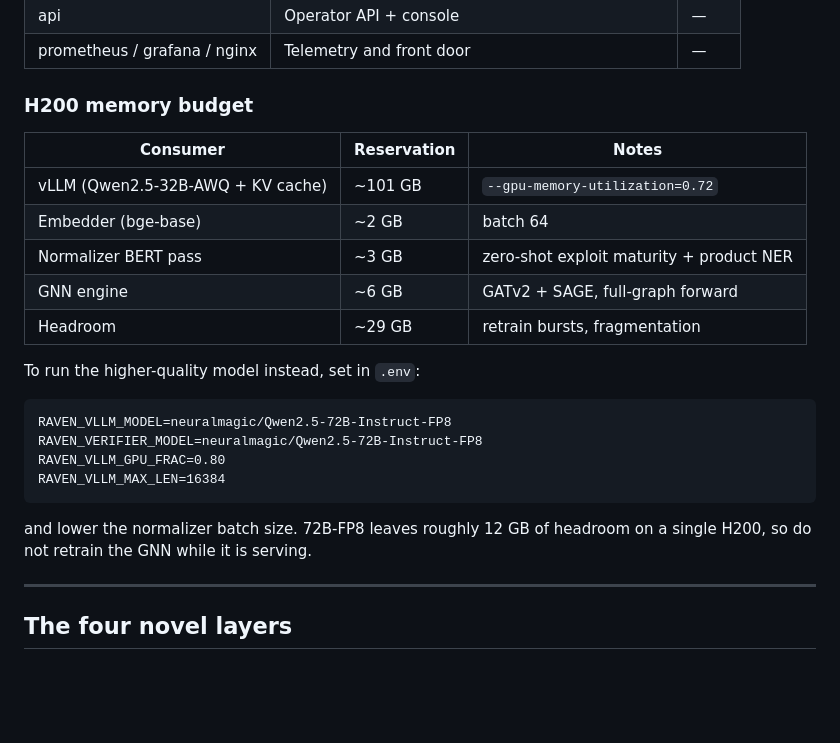
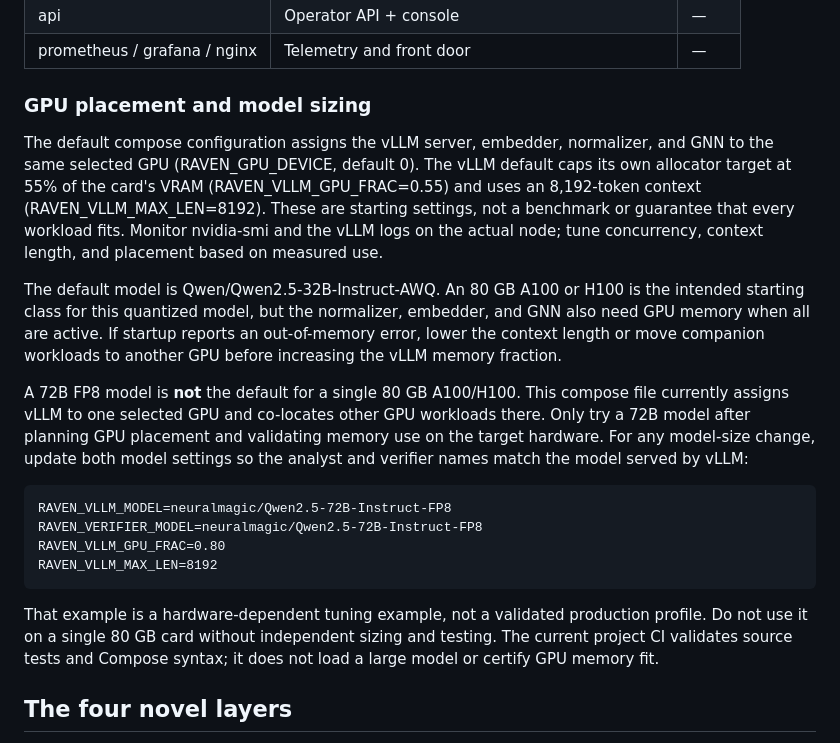
Before and after one commit to ANKURAGNIHOTRI11/raven, a Markdown page: README.md, the part around the change. Rendered like a GitHub page; blank space fills up the shorter version.

Commit message:
docs: align GPU guidance with supported 80 GB cards

````diff
--- a/README.md
+++ b/README.md
@@ -60,29 +60,36 @@ Useful targets: `make logs`, `make ps`, `make down`, `make reset` (destroys volu
 | api | Operator API + console | — |
 | prometheus / grafana / nginx | Telemetry and front door | — |
 
-### H200 memory budget
+### GPU placement and model sizing
 
-| Consumer | Reservation | Notes |
-|---|---|---|
-| vLLM (Qwen2.5-32B-AWQ + KV cache) | ~101 GB | `--gpu-memory-utilization=0.72` |
-| Embedder (bge-base) | ~2 GB | batch 64 |
-| Normalizer BERT pass | ~3 GB | zero-shot exploit maturity + product NER |
-| GNN engine | ~6 GB | GATv2 + SAGE, full-graph forward |
-| Headroom | ~29 GB | retrain bursts, fragmentation |
+The default compose configuration assigns the vLLM server, embedder, normalizer, and GNN
+to the same selected GPU (RAVEN_GPU_DEVICE, default 0). The vLLM default caps its
+own allocator target at 55% of the card's VRAM (RAVEN_VLLM_GPU_FRAC=0.55) and uses an
+8,192-token context (RAVEN_VLLM_MAX_LEN=8192). These are starting settings, not a
+benchmark or guarantee that every workload fits. Monitor nvidia-smi and the vLLM logs
+on the actual node; tune concurrency, context length, and placement based on measured use.
 
-To run the higher-quality model instead, set in `.env`:
+The default model is Qwen/Qwen2.5-32B-Instruct-AWQ. An 80 GB A100 or H100 is the
+intended starting class for this quantized model, but the normalizer, embedder, and GNN
+also need GPU memory when all are active. If startup reports an out-of-memory error,
+lower the context length or move companion workloads to another GPU before increasing
+the vLLM memory fraction.
 
-```
-RAVEN_VLLM_MODEL=neuralmagic/Qwen2.5-72B-Instruct-FP8
-RAVEN_VERIFIER_MODEL=neuralmagic/Qwen2.5-72B-Instruct-FP8
-RAVEN_VLLM_GPU_FRAC=0.80
-RAVEN_VLLM_MAX_LEN=16384
-```
+A 72B FP8 model is **not** the default for a single 80 GB A100/H100. This compose file
+currently assigns vLLM to one selected GPU and co-locates other GPU workloads there.
+Only try a 72B model after planning GPU placement and validating memory use on the
+target hardware. For any model-size change, update both model settings so the analyst
+and verifier names match the model served by vLLM:
 
-and lower the normalizer batch size. 72B-FP8 leaves roughly 12 GB of headroom on a
-single H200, so do not retrain the GNN while it is serving.
+    RAVEN_VLLM_MODEL=neuralmagic/Qwen2.5-72B-Instruct-FP8
+    RAVEN_VERIFIER_MODEL=neuralmagic/Qwen2.5-72B-Instruct-FP8
+    RAVEN_VLLM_GPU_FRAC=0.80
+    RAVEN_VLLM_MAX_LEN=8192
 
----
+That example is a hardware-dependent tuning example, not a validated production
+profile. Do not use it on a single 80 GB card without independent sizing and testing.
+The current project CI validates source tests and Compose syntax; it does not load a
+large model or certify GPU memory fit.
 
 ## The four novel layers
 
````
